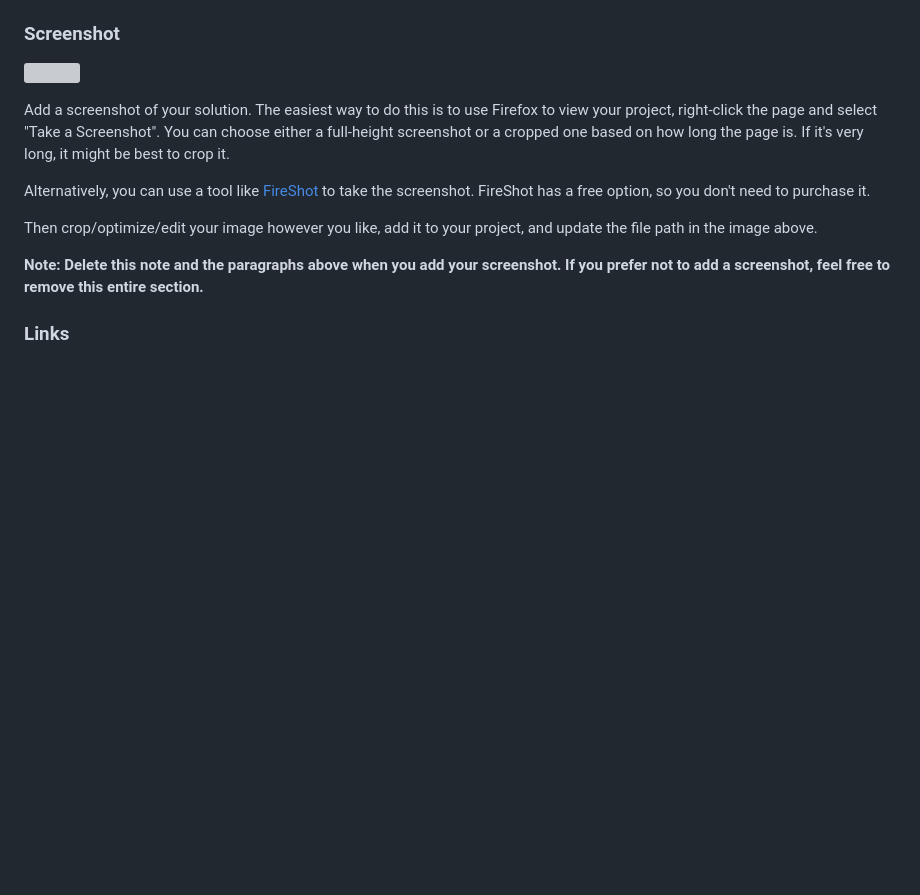
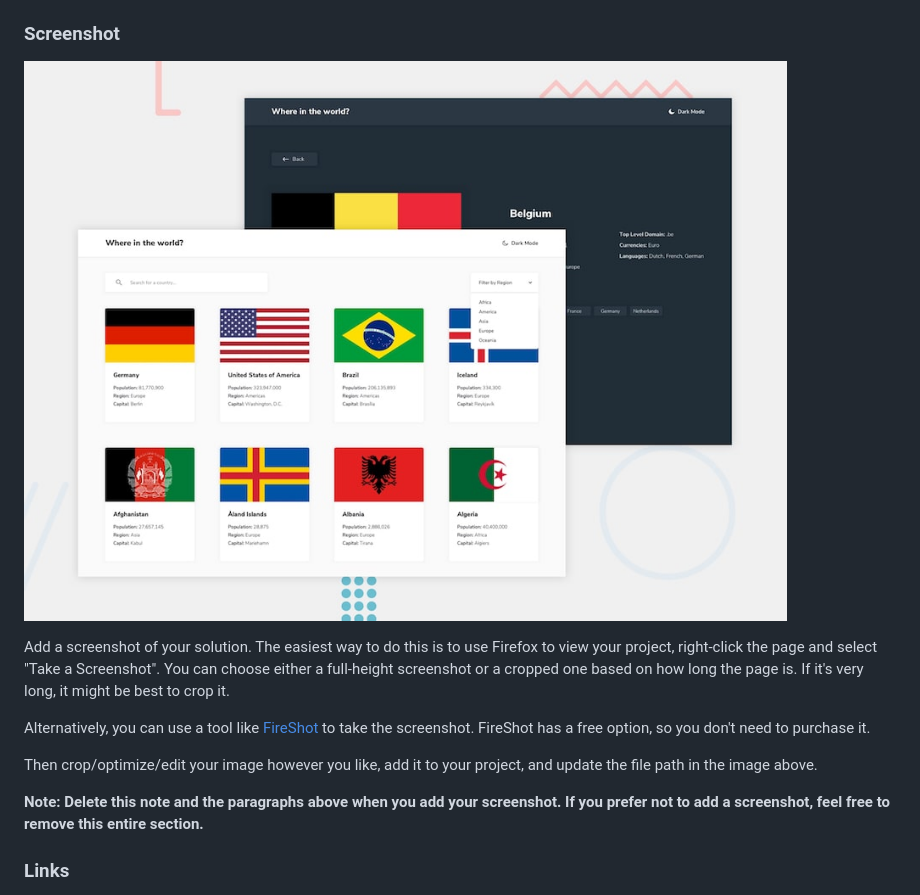
Before and after one commit to eyasu-c/contries, a Markdown page: README.md, the part around the change. Drawn GitHub-style; blank space fills up the shorter version; grey boxes are pictures that could not be loaded.

```diff
--- a/README.md
+++ b/README.md
@@ -33,7 +33,7 @@ Users should be able to:
 
 ### Screenshot
 
-![](./assets/desktop=preview.jpg)
+![](./assets/desktop-preview.jpg)
 
 Add a screenshot of your solution. The easiest way to do this is to use Firefox to view your project, right-click the page and select "Take a Screenshot". You can choose either a full-height screenshot or a cropped one based on how long the page is. If it's very long, it might be best to crop it.
 
```
